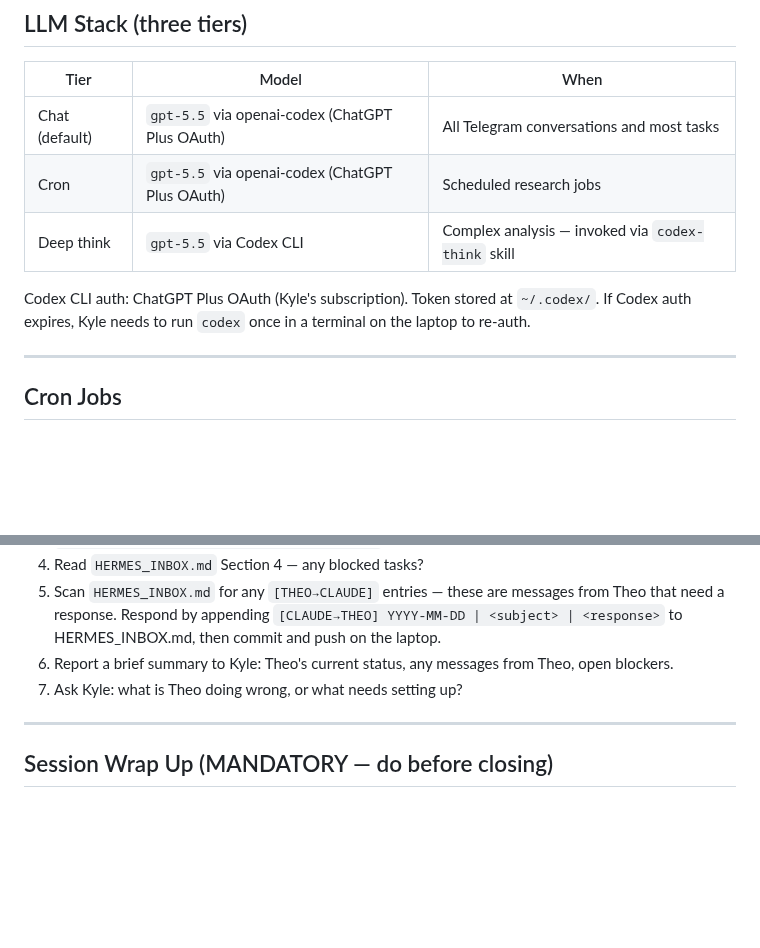
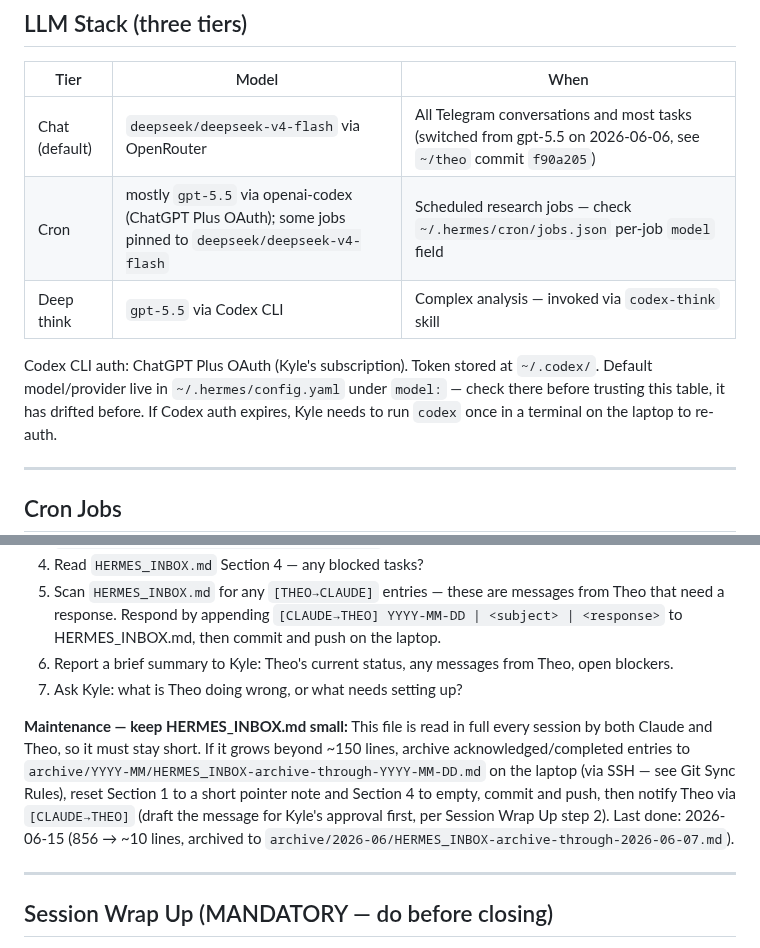
Before and after one commit to KythornAi/Theo, a Markdown page: CLAUDE.md, 2 parts joined by grey strips. GitHub-like rendering; blank space fills up the shorter version.

Commit message:
docs: fix stale LLM Stack table in CLAUDE.md, sync from Theo_Support copy

```diff
--- a/CLAUDE.md
+++ b/CLAUDE.md
@@ -91,11 +91,12 @@ If gateway fails on start, check logs — most common cause is Telegram polling
 
 | Tier | Model | When |
 |------|-------|------|
-| Chat (default) | `gpt-5.5` via openai-codex (ChatGPT Plus OAuth) | All Telegram conversations and most tasks |
-| Cron | `gpt-5.5` via openai-codex (ChatGPT Plus OAuth) | Scheduled research jobs |
+| Chat (default) | `deepseek/deepseek-v4-flash` via OpenRouter | All Telegram conversations and most tasks (switched from gpt-5.5 on 2026-06-06, see `~/theo` commit `f90a205`) |
+| Cron | mostly `gpt-5.5` via openai-codex (ChatGPT Plus OAuth); some jobs pinned to `deepseek/deepseek-v4-flash` | Scheduled research jobs — check `~/.hermes/cron/jobs.json` per-job `model` field |
 | Deep think | `gpt-5.5` via Codex CLI | Complex analysis — invoked via `codex-think` skill |
 
 Codex CLI auth: ChatGPT Plus OAuth (Kyle's subscription). Token stored at `~/.codex/`.
+Default model/provider live in `~/.hermes/config.yaml` under `model:` — check there before trusting this table, it has drifted before.
 If Codex auth expires, Kyle needs to run `codex` once in a terminal on the laptop to re-auth.
 
 ---
@@ -165,6 +166,8 @@ Run these in order — every session, no exceptions:
 6. Report a brief summary to Kyle: Theo's current status, any messages from Theo, open blockers.
 7. Ask Kyle: what is Theo doing wrong, or what needs setting up?
 
+**Maintenance — keep HERMES_INBOX.md small:** This file is read in full every session by both Claude and Theo, so it must stay short. If it grows beyond ~150 lines, archive acknowledged/completed entries to `archive/YYYY-MM/HERMES_INBOX-archive-through-YYYY-MM-DD.md` on the laptop (via SSH — see Git Sync Rules), reset Section 1 to a short pointer note and Section 4 to empty, commit and push, then notify Theo via `[CLAUDE→THEO]` (draft the message for Kyle's approval first, per Session Wrap Up step 2). Last done: 2026-06-15 (856 → ~10 lines, archived to `archive/2026-06/HERMES_INBOX-archive-through-2026-06-07.md`).
+
 ---
 
 ## Session Wrap Up (MANDATORY — do before closing)
```
